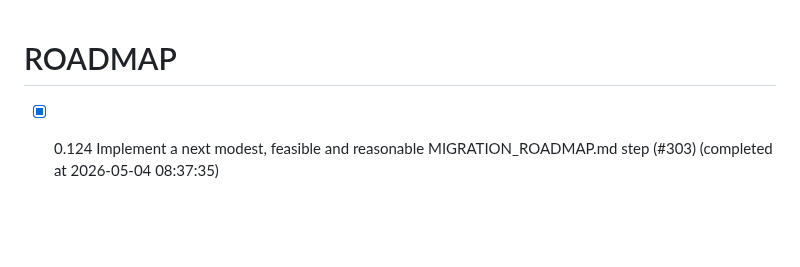
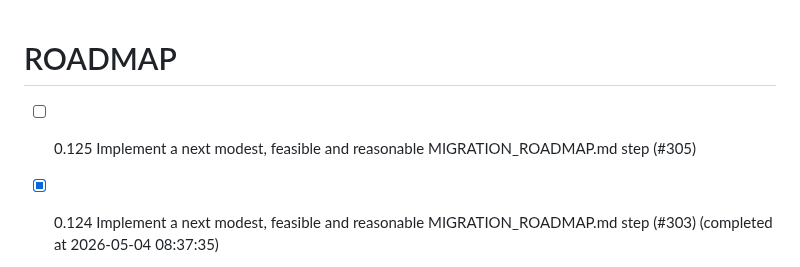
Before and after one commit to chatelao/web-focus-benf, a Markdown page: ROADMAP.md, the part around the change. Drawn GitHub-style; blank space fills up the shorter version.

Commit message:
Add issue #305 to ROADMAP.md

```diff
--- a/ROADMAP.md
+++ b/ROADMAP.md
@@ -1,4 +1,5 @@
 # ROADMAP
+- [ ] 0.125 Implement a next modest, feasible and reasonable MIGRATION_ROADMAP.md step (#305)
 - [x] 0.124 Implement a next modest, feasible and reasonable MIGRATION_ROADMAP.md step (#303) (completed at 2026-05-04 08:37:35)
 - [x] 0.123 Implement a next modest, feasible and reasonable MIGRATION_ROADMAP.md step (#299) (completed at 2026-05-04 07:50:35)
 - [x] 0.122 Implement a next modest, feasible and reasonable MIGRATION_ROADMAP.md step (#297) (completed at 2026-05-04 07:24:01)
```
